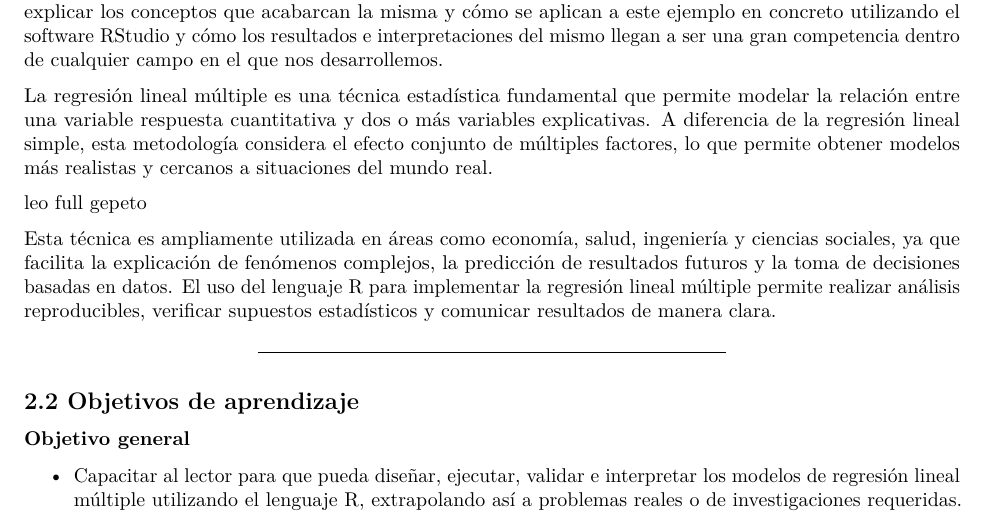
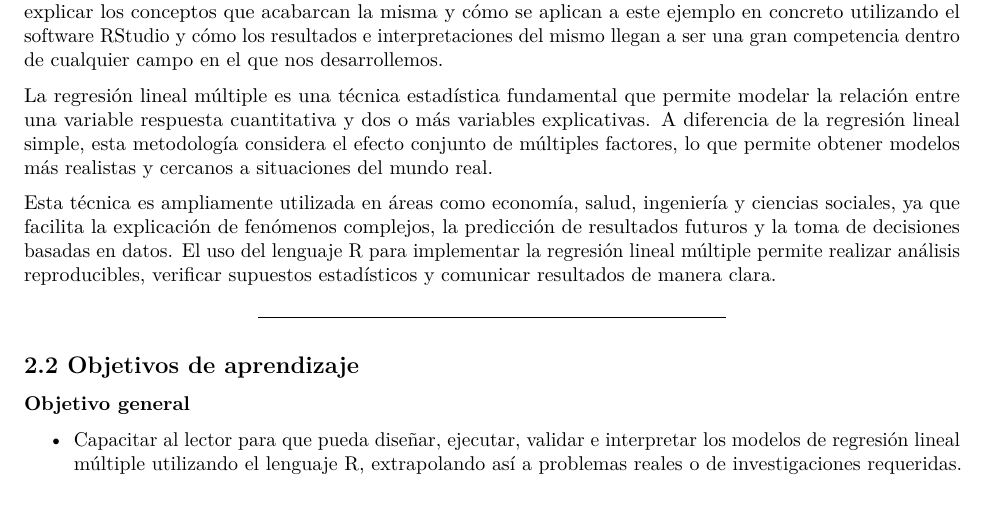
Before and after one commit to FatimaMY/REGRESIION-LINEAL, an R Markdown document (tutorial_regresion.Rmd): part of page 2 of 9, cut so that both start at the same text. Rendered offline with R 4.5, knitr and Pandoc, then LaTeX, with nearby package versions.

Commit message:
Testing 3

```diff
--- a/tutorial_regresion.Rmd
+++ b/tutorial_regresion.Rmd
@@ -82,7 +82,6 @@ factores, lo que permite obtener modelos más realistas y cercanos a
 situaciones del mundo real.
 
 
-leo full gepeto
 
 Esta técnica es ampliamente utilizada en áreas como economía, salud,
 ingeniería y ciencias sociales, ya que facilita la explicación de
```
